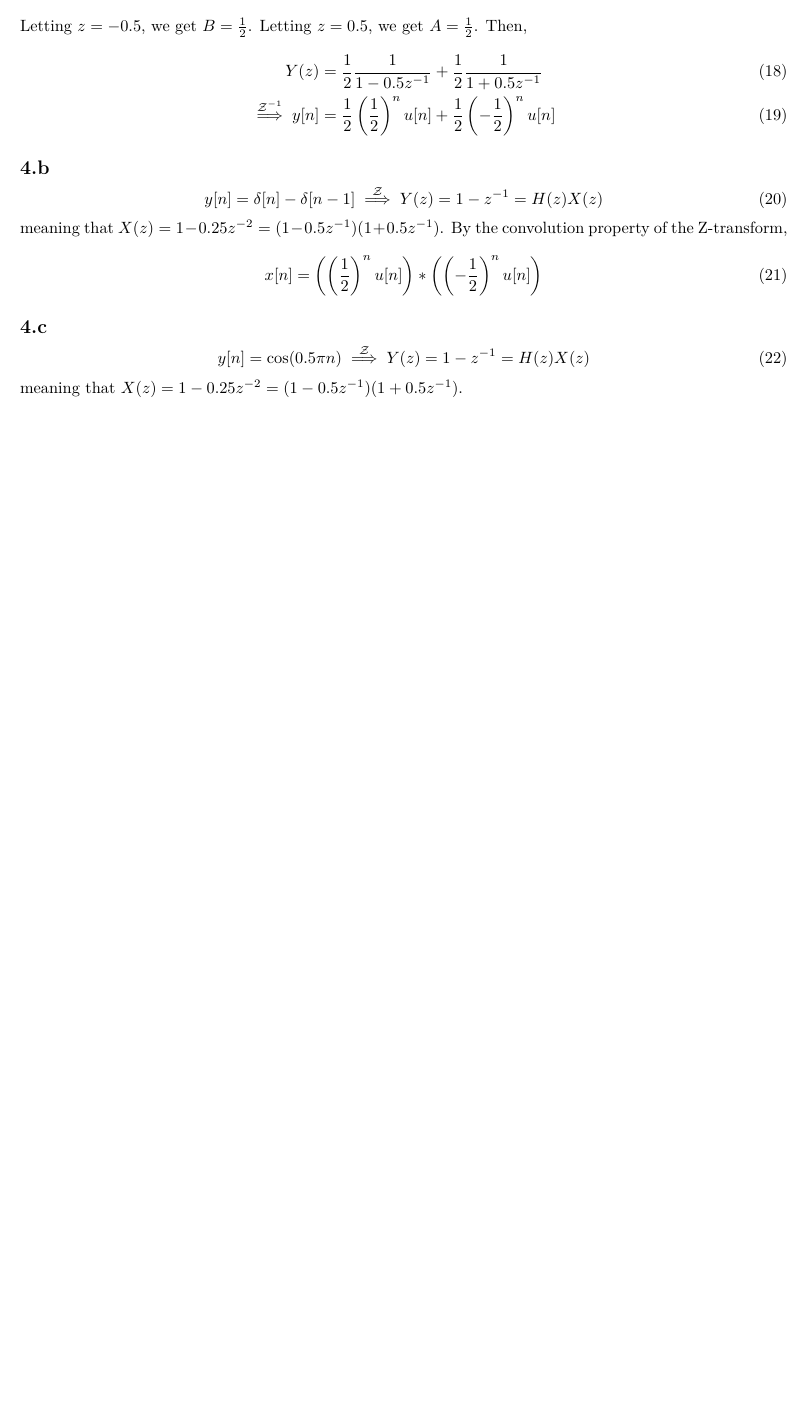
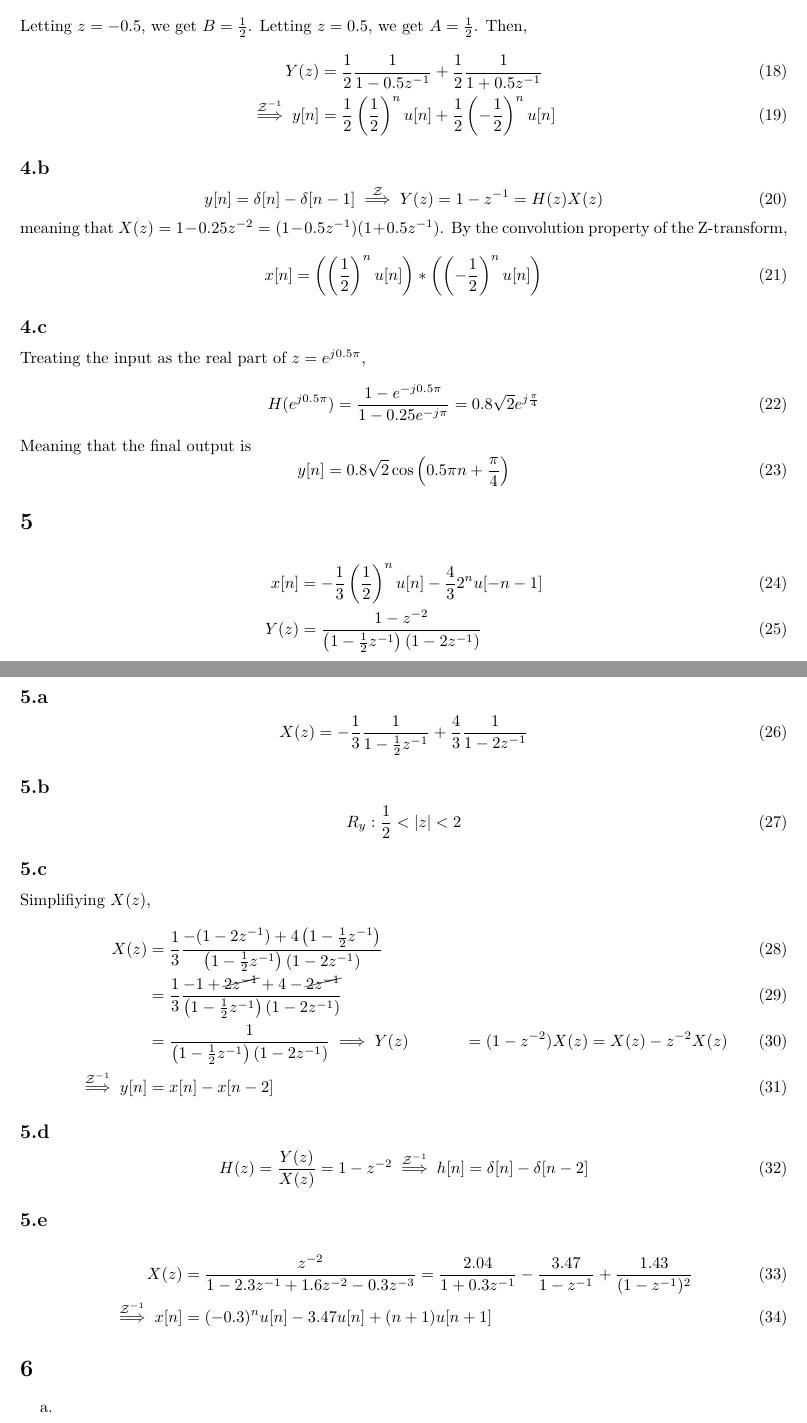
Before and after one commit to bdngo/ee-123, a LaTeX problem sheet (hw02/hw02.tex): part of page 2 of 2 before the commit and two parts of pages 2 and 3 of 3 after it, the two joined at a grey line, cut so that both start at the same text, the shorter picture padded with empty space. The pictures show the PDF file hw02/hw02.pdf that the author committed with the source.

Commit message:
finish 5 and 6

```diff
--- a/hw02/hw02.tex
+++ b/hw02/hw02.tex
@@ -88,7 +88,11 @@ By the convolution property of the Z-transform,
 
 \subsection{}
 
+Treating the input as the real part of \(z = e^{j 0.5 \pi}\),
 \begin{equation}
-    y[n] = \cos(0.5\pi n) \overset{\mathcal{Z}}{\implies} Y(z) = 1 - z^{-1} = H(z) X(z)
+    H(e^{j 0.5 \pi}) = \frac{1 - e^{-j 0.5 \pi}}{1 - 0.25e^{-j\pi}} = 0.8 \sqrt{2} e^{j \frac{\pi}{4}}
 \end{equation}
-meaning that \(X(z) = 1 - 0.25z^{-2} = (1 - 0.5z^{-1}) (1 + 0.5z^{-1})\).
+Meaning that the final output is
+\begin{equation}
+    y[n] = 0.8 \sqrt{2} \cos\left(0.5 \pi n + \frac{\pi}{4}\right)
+\end{equation}
@@ -94,0 +121,8 @@ meaning that \(X(z) = 1 - 0.25z^{-2} = (1 - 0.5z^{-1}) (1 + 0.5z^{-1})\).
+Simplifiying \(X(z)\),
+\begin{align}
+    X(z) &= \frac{1}{3} \frac{-(1 - 2z^{-1}) + 4 \left(1 - \frac{1}{2} z^{-1}\right)}{\left(1 - \frac{1}{2} z^{-1}\right) (1 - 2z^{-1})} \\
+    &= \frac{1}{3} \frac{-1 + \cancel{2z^{-1}} + 4 - \cancel{2z^{-1}}}{\left(1 - \frac{1}{2} z^{-1}\right) (1 - 2z^{-1})} \\
+    &= \frac{1}{\left(1 - \frac{1}{2} z^{-1}\right) (1 - 2z^{-1})}
+    \implies Y(z) &= (1 - z^{-2}) X(z) = X(z) - z^{-2} X(z) \\
+    \overset{\mathcal{Z}^{-1}}{\implies} y[n] &= x[n] - x[n - 2]
+\end{align}
@@ -94,0 +136,8 @@ meaning that \(X(z) = 1 - 0.25z^{-2} = (1 - 0.5z^{-1}) (1 + 0.5z^{-1})\).
+\subsection{}
+
+\begin{align}
+    X(z) &= \frac{z^{-2}}{1 - 2.3z^{-1} + 1.6z^{-2} - 0.3z^{-3}} = \frac{2.04}{1 + 0.3z^{-1}} - \frac{3.47}{1 - z^{-1}} + \frac{1.43}{(1 - z^{-1})^2} \\
+    \overset{\mathcal{Z}^{-1}}{\implies} x[n] &= (-0.3)^n u[n] - 3.47 u[n] + (n + 1) u[n + 1]
+\end{align}
+
+\section{}
```
Also changed, not shown: hw02/hw02.pdf, hw02/hw02.tex (33 more changed lines).
